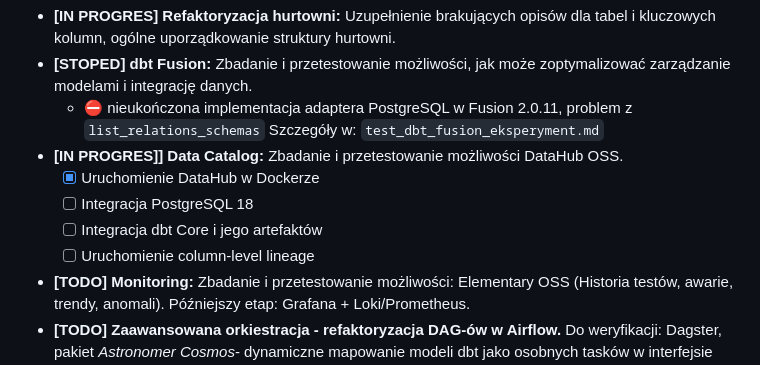
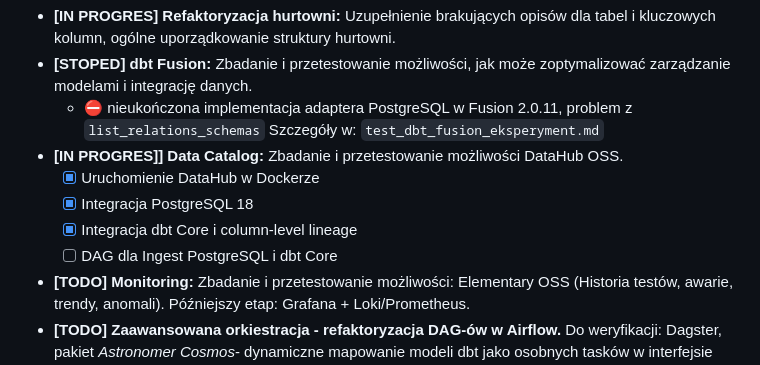
Before and after one commit to piotrstani/sql-data-warehouse-project, a Markdown page: README.md, the part around the change. Drawn GitHub-style.

Commit message:
update status

```diff
--- a/README.md
+++ b/README.md
@@ -236,9 +236,9 @@ Ponieważ traktuję ten projekt jako żywy poligon doświadczalny, lista rzeczy
   - &#9940; nieukończona implementacja adaptera PostgreSQL w Fusion 2.0.11, problem z `list_relations_schemas` Szczegóły w: `test_dbt_fusion_eksperyment.md`
 * **[IN PROGRES]] Data Catalog:** Zbadanie i przetestowanie możliwości DataHub OSS.
   - [x] Uruchomienie DataHub w Dockerze
-  - [ ] Integracja PostgreSQL 18
-  - [ ] Integracja dbt Core i jego artefaktów
-  - [ ] Uruchomienie column-level lineage
+  - [x] Integracja PostgreSQL 18
+  - [x] Integracja dbt Core i column-level lineage
+  - [ ] DAG dla Ingest PostgreSQL i dbt Core
 * **[TODO] Monitoring:** Zbadanie i przetestowanie możliwości: Elementary OSS (Historia testów, awarie, trendy, anomali). Późniejszy etap: Grafana + Loki/Prometheus.
 * **[TODO] Zaawansowana orkiestracja - refaktoryzacja DAG-ów w Airflow.** Do weryfikacji: Dagster, pakiet *Astronomer Cosmos*- dynamiczne mapowanie modeli dbt jako osobnych tasków w interfejsie Airflow.
 * **[TBD] Migracja do Cloud DWH:** Przeniesienie warstwy storage'u z lokalnego PostgreSQL na chmurową hurtownię danych (rozważam Snowflake lub Google BigQuery).
```
